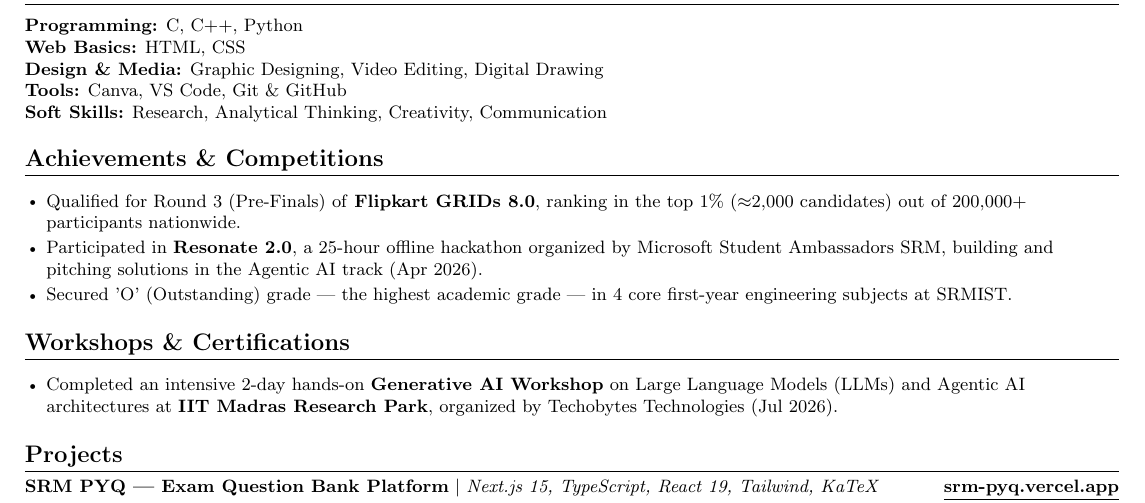
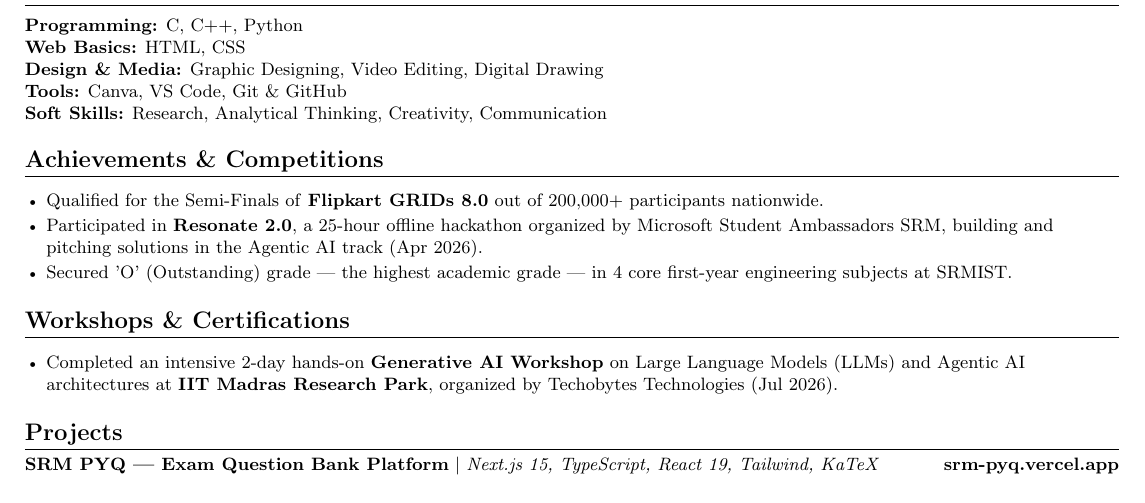
Before and after one commit to thiyatira/my-resume, a LaTeX document (September.tex): part of the page, cut so that both start at the same text. Compiled offline with pdfLaTeX.

Commit message:
Update Flipkart GRID 8.0 achievement: Semi-Finals

```diff
--- a/September.tex
+++ b/September.tex
@@ -122,7 +122,7 @@
 \section{Achievements \& Competitions}
     \resumeSubHeadingListStart
         \resumeItemListStart
-            \resumeItem{Qualified for Round 3 (Pre-Finals) of \textbf{Flipkart GRIDs 8.0}, ranking in the top 1\% ($\approx$2,000 candidates) out of 200,000+ participants nationwide.}
+            \resumeItem{Qualified for the Semi-Finals of \textbf{Flipkart GRIDs 8.0} out of 200,000+ participants nationwide.}
             \resumeItem{Participated in \textbf{Resonate 2.0}, a 25-hour offline hackathon organized by Microsoft Student Ambassadors SRM, building and pitching solutions in the Agentic AI track (Apr 2026).}
             \resumeItem{Secured 'O' (Outstanding) grade --- the highest academic grade --- in 4 core first-year engineering subjects at SRMIST.}
         \resumeItemListEnd
```
